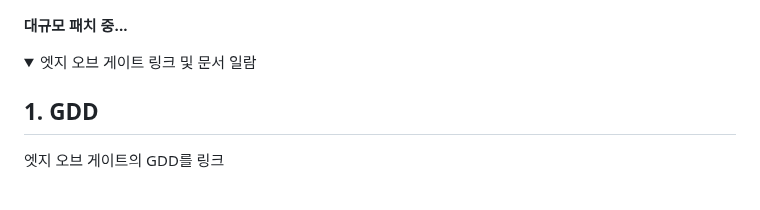
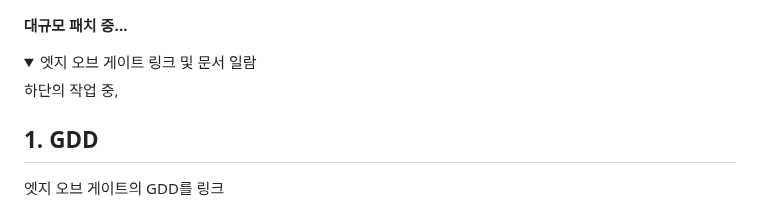
Before and after one commit to Deuroyikan/-, a Markdown page: README.md, the part around the change. Drawn GitHub-style; folded sections open.

```diff
--- a/README.md
+++ b/README.md
@@ -8,6 +8,7 @@
 <details>
 <summary>엣지 오브 게이트 링크 및 문서 일람</summary>
 
+하단의 작업 중,
 
 ## 1. GDD
 엣지 오브 게이트의 GDD를 링크
```
